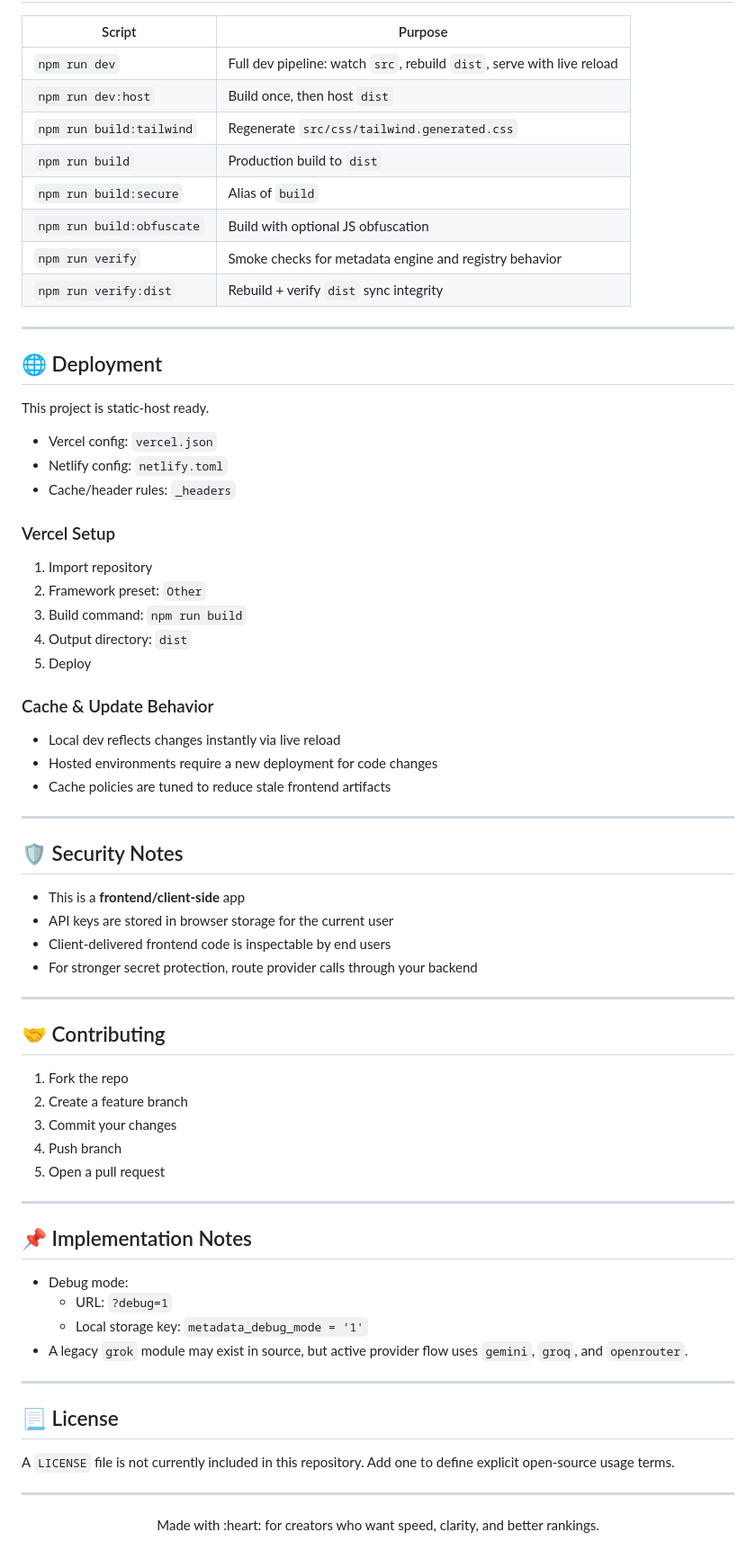
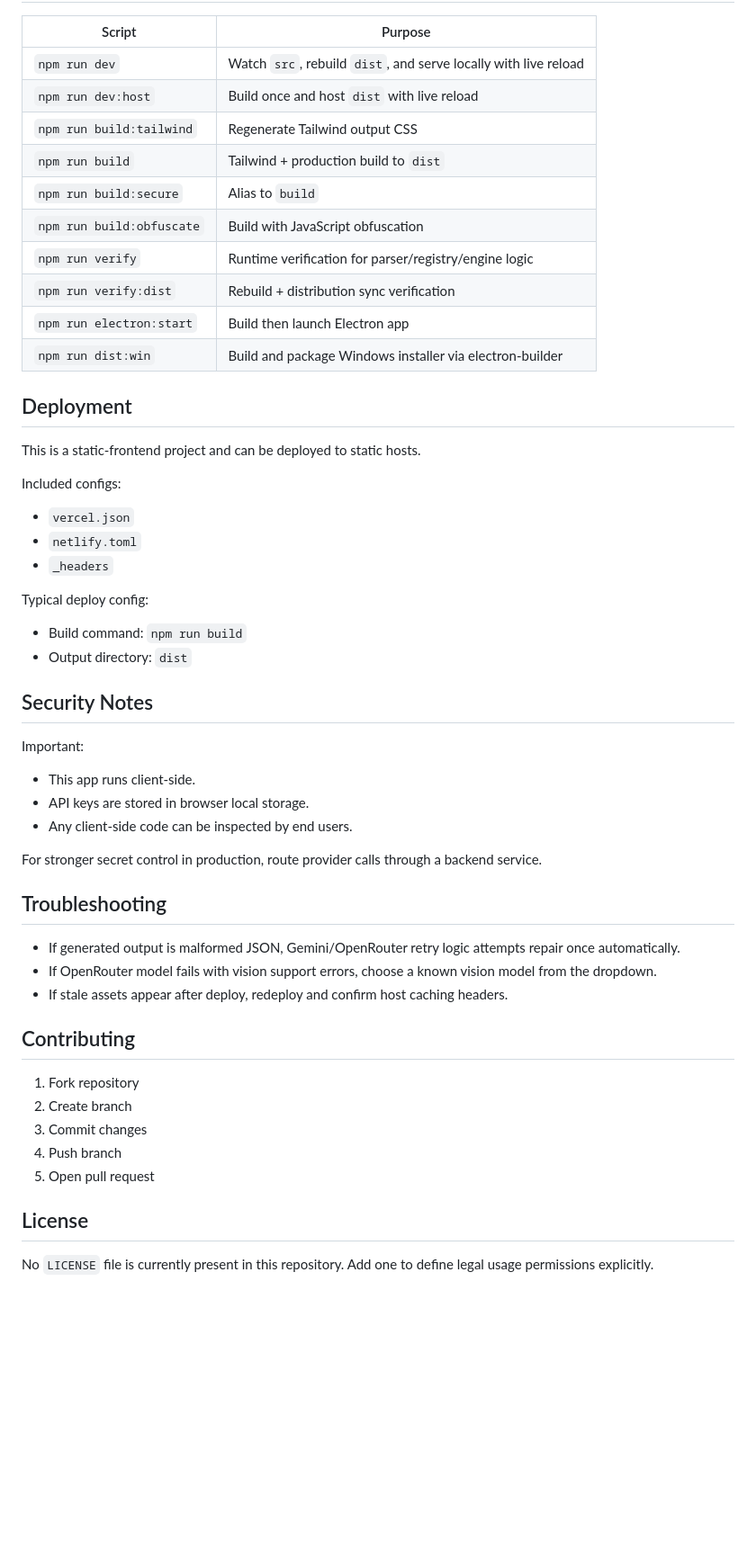
Before and after one commit to lazimmridha9-rgb/Intelligent-Ai-metadata-generator-Opensource-Project, a Markdown page: README.md, the part around one of its changes. Shown at 90% size. GitHub-like rendering; blank space fills up the shorter version.

Commit message:
docs: rewrite README with accurate architecture and workflow

```diff
--- a/README.md
+++ b/README.md
@@ -196,76 +243,57 @@ Key portals:
 
 | Script | Purpose |
 |---|---|
-| `npm run dev` | Full dev pipeline: watch `src`, rebuild `dist`, serve with live reload |
-| `npm run dev:host` | Build once, then host `dist` |
-| `npm run build:tailwind` | Regenerate `src/css/tailwind.generated.css` |
-| `npm run build` | Production build to `dist` |
-| `npm run build:secure` | Alias of `build` |
-| `npm run build:obfuscate` | Build with optional JS obfuscation |
-| `npm run verify` | Smoke checks for metadata engine and registry behavior |
-| `npm run verify:dist` | Rebuild + verify `dist` sync integrity |
+| `npm run dev` | Watch `src`, rebuild `dist`, and serve locally with live reload |
+| `npm run dev:host` | Build once and host `dist` with live reload |
+| `npm run build:tailwind` | Regenerate Tailwind output CSS |
+| `npm run build` | Tailwind + production build to `dist` |
+| `npm run build:secure` | Alias to `build` |
+| `npm run build:obfuscate` | Build with JavaScript obfuscation |
+| `npm run verify` | Runtime verification for parser/registry/engine logic |
+| `npm run verify:dist` | Rebuild + distribution sync verification |
+| `npm run electron:start` | Build then launch Electron app |
+| `npm run dist:win` | Build and package Windows installer via electron-builder |
 
----
+## Deployment
 
-## :globe_with_meridians: Deployment
+This is a static-frontend project and can be deployed to static hosts.
 
-This project is static-host ready.
+Included configs:
 
-- Vercel config: `vercel.json`
-- Netlify config: `netlify.toml`
-- Cache/header rules: `_headers`
+- `vercel.json`
+- `netlify.toml`
+- `_headers`
 
-### Vercel Setup
+Typical deploy config:
 
-1. Import repository
-2. Framework preset: `Other`
-3. Build command: `npm run build`
-4. Output directory: `dist`
-5. Deploy
+- Build command: `npm run build`
+- Output directory: `dist`
 
-### Cache & Update Behavior
+## Security Notes
 
-- Local dev reflects changes instantly via live reload
-- Hosted environments require a new deployment for code changes
-- Cache policies are tuned to reduce stale frontend artifacts
+Important:
 
----
+- This app runs client-side.
+- API keys are stored in browser local storage.
+- Any client-side code can be inspected by end users.
 
-## :shield: Security Notes
+For stronger secret control in production, route provider calls through a backend service.
 
-- This is a **frontend/client-side** app
-- API keys are stored in browser storage for the current user
-- Client-delivered frontend code is inspectable by end users
-- For stronger secret protection, route provider calls through your backend
+## Troubleshooting
 
----
+- If generated output is malformed JSON, Gemini/OpenRouter retry logic attempts repair once automatically.
+- If OpenRouter model fails with vision support errors, choose a known vision model from the dropdown.
+- If stale assets appear after deploy, redeploy and confirm host caching headers.
 
-## :handshake: Contributing
+## Contributing
 
-1. Fork the repo
-2. Create a feature branch
-3. Commit your changes
+1. Fork repository
+2. Create branch
+3. Commit changes
 4. Push branch
-5. Open a pull request
+5. Open pull request
 
----
+## License
 
-## :pushpin: Implementation Notes
-
-- Debug mode:
-  - URL: `?debug=1`
-  - Local storage key: `metadata_debug_mode = '1'`
-- A legacy `grok` module may exist in source, but active provider flow uses `gemini`, `groq`, and `openrouter`.
-
----
-
-## :page_with_curl: License
-
-A `LICENSE` file is not currently included in this repository.
-Add one to define explicit open-source usage terms.
-
----
-
-<p align="center">
-  Made with :heart: for creators who want speed, clarity, and better rankings.
-</p>
+No `LICENSE` file is currently present in this repository.
+Add one to define legal usage permissions explicitly.
```
Also changed, not shown: other parts of README.md (+159 -112 lines).
